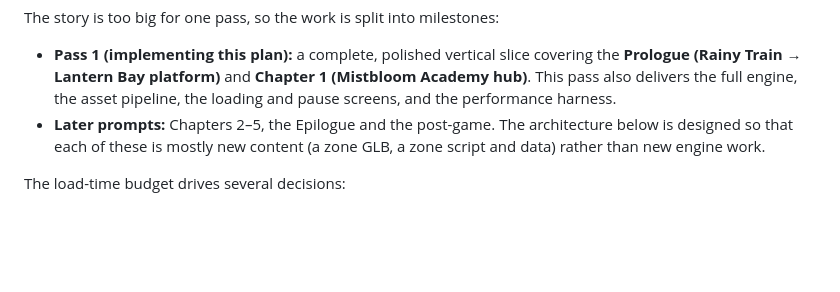
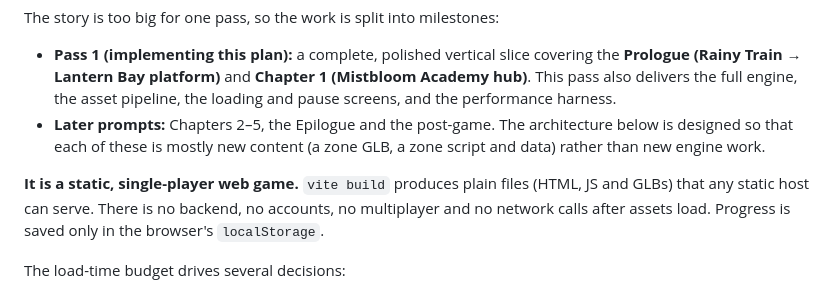
Before and after one commit to doublependu/snuggle, a Markdown page: ai/plan_0.md, the part around the change. Rendered like a GitHub page; blank space fills up the shorter version.

Commit message:
plan 0 , take 2

```diff
--- a/ai/plan_0.md
+++ b/ai/plan_0.md
@@ -10,6 +10,8 @@ The story is too big for one pass, so the work is split into milestones:
 
 - **Pass 1 (implementing this plan):** a complete, polished vertical slice covering the **Prologue (Rainy Train → Lantern Bay platform)** and **Chapter 1 (Mistbloom Academy hub)**. This pass also delivers the full engine, the asset pipeline, the loading and pause screens, and the performance harness.
 - **Later prompts:** Chapters 2–5, the Epilogue and the post-game. The architecture below is designed so that each of these is mostly new content (a zone GLB, a zone script and data) rather than new engine work.
+
+**It is a static, single-player web game.** `vite build` produces plain files (HTML, JS and GLBs) that any static host can serve. There is no backend, no accounts, no multiplayer and no network calls after assets load. Progress is saved only in the browser's `localStorage`.
 
 The load-time budget drives several decisions:
 
```
